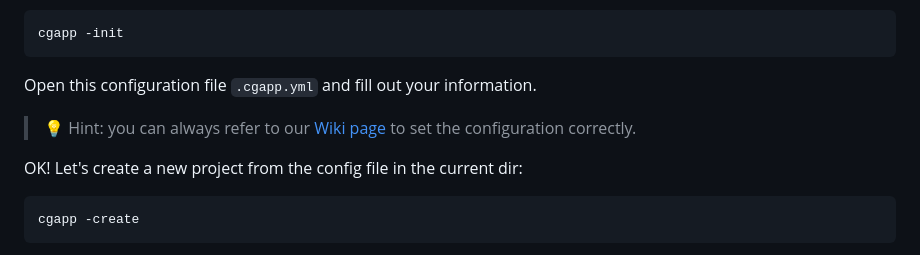
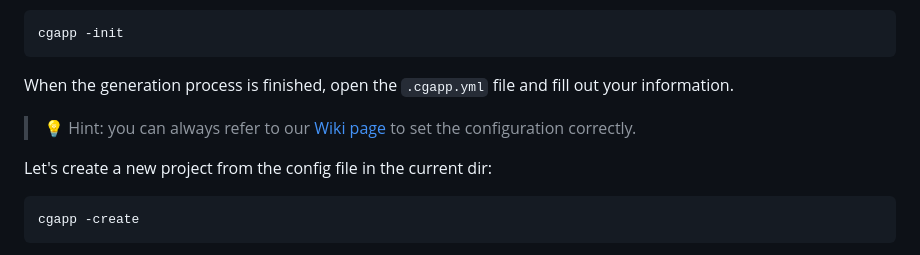
Before and after one commit to create-go-app/cli, a Markdown page: README.md, the part around the change. Rendered like a GitHub page.

````diff
--- a/README.md
+++ b/README.md
@@ -50,12 +50,13 @@ Next, generate an example configuration file:
 cgapp -init
 ```
 
-Open this configuration file `.cgapp.yml` and fill out your information.
+When the generation process is finished, open the `.cgapp.yml` file and fill
+out your information.
 
 > 💡 Hint: you can always refer to our [Wiki page][repo_wiki_url] to set the
 > configuration correctly.
 
-OK! Let's create a new project from the config file in the current dir:
+Let's create a new project from the config file in the current dir:
 
 ```console
 cgapp -create
````
